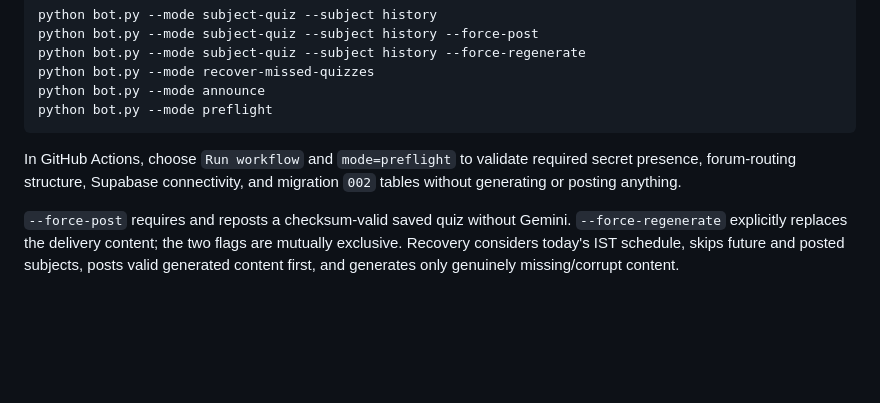
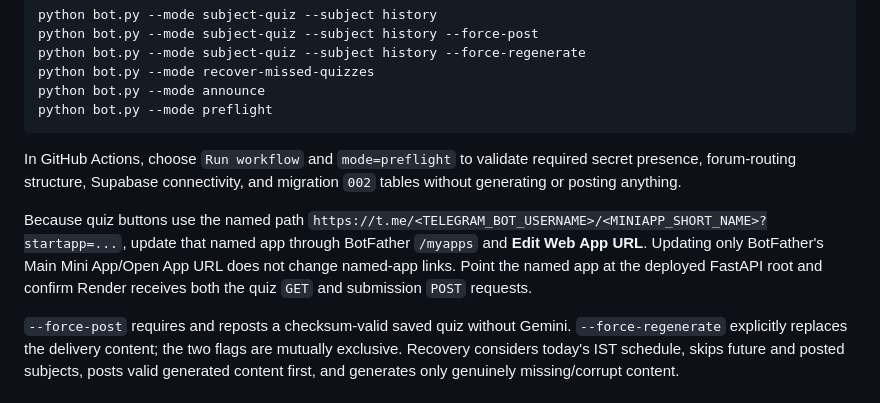
Before and after one commit to mahammadsad/telegram_quiz_bot, a Markdown page: README.md, the part around the change. Rendered like a GitHub page; blank space fills up the shorter version.

Commit message:
Document named Mini App deployment

```diff
--- a/README.md
+++ b/README.md
@@ -84,6 +84,13 @@ In GitHub Actions, choose `Run workflow` and `mode=preflight` to validate
 required secret presence, forum-routing structure, Supabase connectivity, and
 migration `002` tables without generating or posting anything.
 
+Because quiz buttons use the named path
+`https://t.me/<TELEGRAM_BOT_USERNAME>/<MINIAPP_SHORT_NAME>?startapp=...`, update
+that named app through BotFather `/myapps` and **Edit Web App URL**. Updating
+only BotFather's Main Mini App/Open App URL does not change named-app links.
+Point the named app at the deployed FastAPI root and confirm Render receives
+both the quiz `GET` and submission `POST` requests.
+
 `--force-post` requires and reposts a checksum-valid saved quiz without Gemini. `--force-regenerate` explicitly replaces the delivery content; the two flags are mutually exclusive. Recovery considers today's IST schedule, skips future and posted subjects, posts valid generated content first, and generates only genuinely missing/corrupt content.
 
 ## Database and local API
```
Also changed, not shown: DEPLOYMENT_GUIDE.md (+15 -1 lines).
